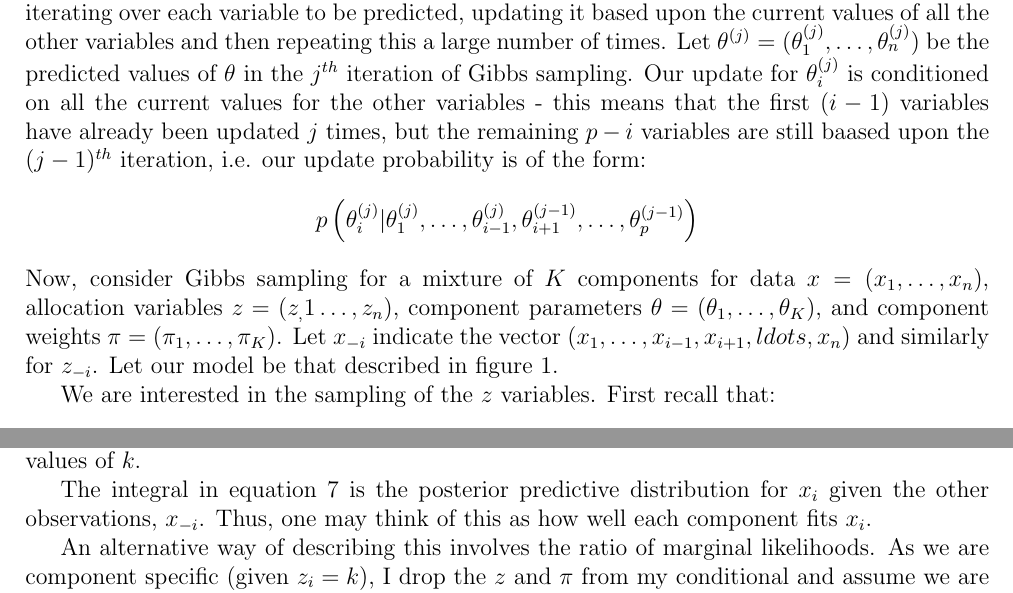
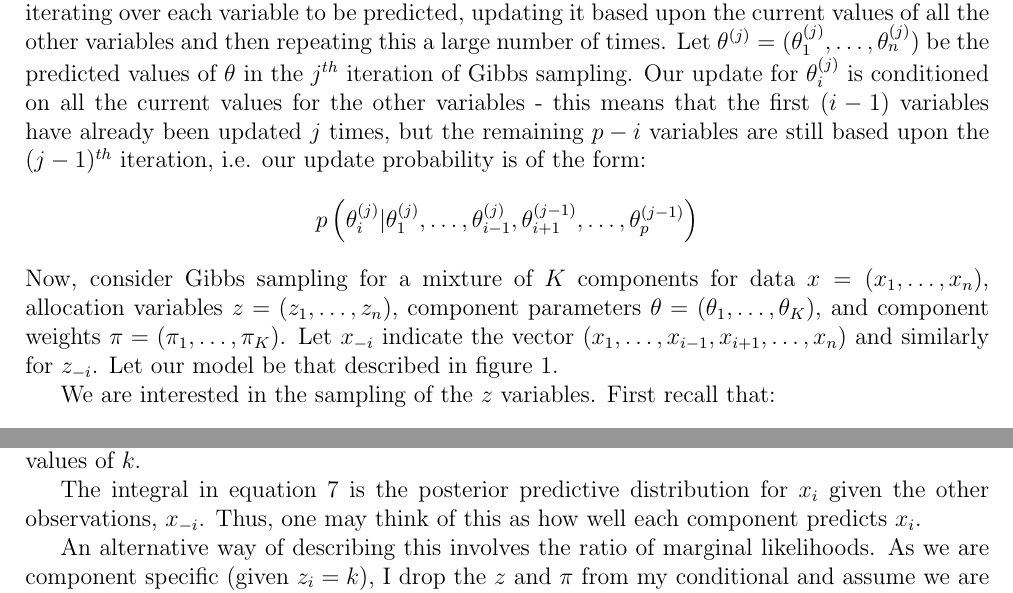
Before and after one commit to stcolema/PhD, a LaTeX problem sheet (R_examples/Gibbs_sampling/Gibbs_sampling.tex): two parts of pages 1 and 2 of 7, joined at a grey line, cut so that both start at the same text. Compiled offline with pdfLaTeX.

Commit message:
Corrected some typos.

```diff
--- a/R_examples/Gibbs_sampling/Gibbs_sampling.tex
+++ b/R_examples/Gibbs_sampling/Gibbs_sampling.tex
@@ -81,11 +81,11 @@
 
 	\section{Gibbs sampling}
 
-	Consider Gibbs sampling of some vector of variables $\theta=(\theta_1,\ldots,\theta_p)$. Gibbs sampling works by iterating over each variable to be predicted, updating it based upon the current values of all the other variables and then repeating this a large number of times. Let $\theta^{(j)}=(\theta^{(j)}_1,\ldots,\theta^{(j)}_n)$ be the predicted values of $\theta$ in the $j^{th}$ iteration of Gibbs sampling. Our update for $\theta^{(j)}_i$ is conditioned on all the current values for the other variables - this means that the first $(i-1)$ variables have already been updated $j$ times, but the remaining $p - i$ variables are still baased upon the $(j-1)^{th}$ iteration, i.e. our update probability is of the form:
+	Consider Gibbs sampling of some vector of variables $\theta=(\theta_1,\ldots,\theta_p)$. Gibbs sampling works by iterating over each variable to be predicted, updating it based upon the current values of all the other variables and then repeating this a large number of times. Let $\theta^{(j)}=(\theta^{(j)}_1,\ldots,\theta^{(j)}_n)$ be the predicted values of $\theta$ in the $j^{th}$ iteration of Gibbs sampling. Our update for $\theta^{(j)}_i$ is conditioned on all the current values for the other variables - this means that the first $(i-1)$ variables have already been updated $j$ times, but the remaining $p - i$ variables are still based upon the $(j-1)^{th}$ iteration, i.e. our update probability is of the form:
 	\[
 	p\left(\theta^{(j)}_i | \theta^{(j)}_1,\ldots,\theta^{(j)}_{i-1},\theta^{(j-1)}_{i+1},\ldots, \theta^{(j - 1)}_p\right)
 	\]
-	Now, consider Gibbs sampling for a mixture of $K$ components for data $x=(x_1, \ldots, x_n)$, allocation variables $z=(z_,1\ldots,z_n)$, component parameters $\theta=(\theta_1,\ldots,\theta_K)$, and component weights $\pi=(\pi_1,\ldots,\pi_K)$. Let $x_{-i}$ indicate the vector $(x_1,\ldots,x_{i-1},x_{i+1},ldots,x_n)$ and similarly for $z_{-i}$. Let our model be that described in figure \ref{fig:hierarchical_mode}.
+	Now, consider Gibbs sampling for a mixture of $K$ components for data $x=(x_1, \ldots, x_n)$, allocation variables $z=(z_1,\ldots,z_n)$, component parameters $\theta=(\theta_1,\ldots,\theta_K)$, and component weights $\pi=(\pi_1,\ldots,\pi_K)$. Let $x_{-i}$ indicate the vector $(x_1,\ldots,x_{i-1},x_{i+1},\ldots,x_n)$ and similarly for $z_{-i}$. Let our model be that described in figure \ref{fig:hierarchical_mode}.
 
 	\begin{figure}[!htb]
 		\centering
@@ -110,7 +110,7 @@
 	\end{eqnarray}
 	Note that $p(x_i | x_{-i}, z_{-i}, \pi)$ in the denominator is independent of $z_i$ and thus the same for all values of $k$.
 
-	The integral in equation \ref{eqn:z_i_distn} is the posterior predictive distribution for $x_i$ given the other observations, $x_{-i}$. Thus, one may think of this as how well each component fits $x_i$.
+	The integral in equation \ref{eqn:z_i_distn} is the posterior predictive distribution for $x_i$ given the other observations, $x_{-i}$. Thus, one may think of this as how well each component predicts $x_i$.
 
     An alternative way of describing this involves the ratio of marginal likelihoods. As we are component specific (given $z_i = k$), I drop the $z$ and $\pi$ from my conditional and assume we are referring only to the $x_j$ for which $z_j = k$.
 
```
Also changed, not shown: R_examples/Gibbs_sampling/Gibbs_sampling.pdf, R_examples/Gibbs_sampling/Gibbs_sampling.tex (2 more changed lines).
